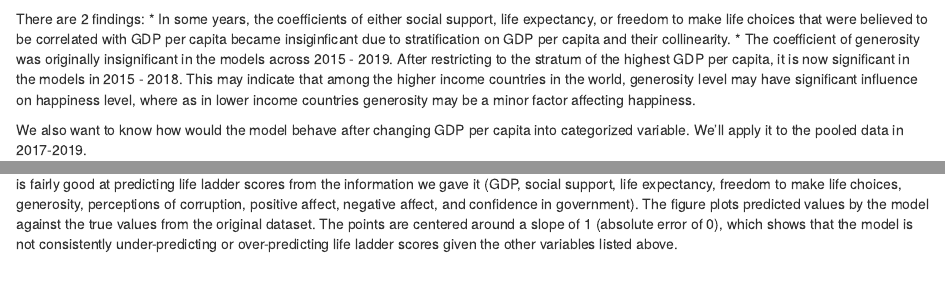
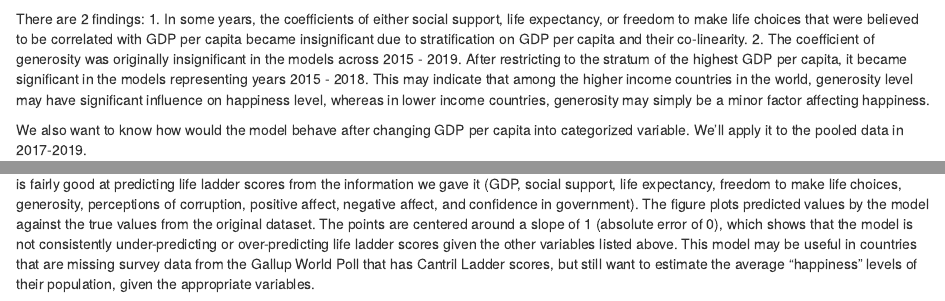
Before and after one commit to changallina/BST260FinalProject, an R Markdown document (WHR 2020 model ideas.Rmd): the page in a window 1100 px wide, from 12900 px down, and a second part further down, joined at a grey line. Rendered offline with R 4.5, knitr and Pandoc, with nearby package versions; some code elsewhere in the file could not run offline.

Commit message:
minor changes

````diff
--- a/WHR 2020 model ideas.Rmd
+++ b/WHR 2020 model ideas.Rmd
@@ -464,8 +466,8 @@ lapply(models_gdp3, summary)
 ```
 
 There are 2 findings:
-* In some years, the coefficients of either social support, life expectancy, or freedom to make life choices that were believed to be correlated with GDP per capita became insiginficant due to stratification on GDP per capita and their collinearity.
-* The coefficient of generosity was originally insignificant in the models across 2015 - 2019. After restricting to the stratum of the highest GDP per capita, it is now significant in the models in 2015 - 2018. This may indicate that among the higher income countries in the world, generosity level may have significant influence on happiness level, where as in lower income countries generosity may be a minor factor affecting happiness.
+1. In some years, the coefficients of either social support, life expectancy, or freedom to make life choices that were believed to be correlated with GDP per capita became insignificant due to stratification on GDP per capita and their co-linearity.
+2. The coefficient of generosity was originally insignificant in the models across 2015 - 2019. After restricting to the stratum of the highest GDP per capita, it became significant in the models representing years 2015 - 2018. This may indicate that among the higher income countries in the world, generosity level may have significant influence on happiness level, whereas in lower income countries, generosity may simply be a minor factor affecting happiness.
 
 We also want to know how would the model behave after changing GDP per capita into categorized variable. We'll apply it to the pooled data in 2017-2019.
 
@@ -520,5 +523,7 @@ plot(predict_forest, pull(test, 1))
 mean((predict_forest - pull(test, 1))^2)
 
 ```
+
 The MSE on the test set for this random forest is 0.1848882 which seems low relative to the Life Ladder scores. This is a suggestion that the model is fairly good at predicting life ladder scores from the information we gave it (GDP, social support, life expectancy, freedom to make life choices, generosity, perceptions of corruption, positive affect, negative affect, and confidence in government).
 The figure plots predicted values by the model against the true values from the original dataset. The points are centered around a slope of 1 (absolute error of 0), which shows that the model is not consistently under-predicting or over-predicting life ladder scores given the other variables listed above.
+This model may be useful in countries that are missing survey data from the Gallup World Poll that has Cantril Ladder scores, but still want to estimate the average "happiness" levels of their population, given the appropriate variables.
````
Also changed, not shown: WHR 2020 model ideas.Rmd (7 more changed lines).
